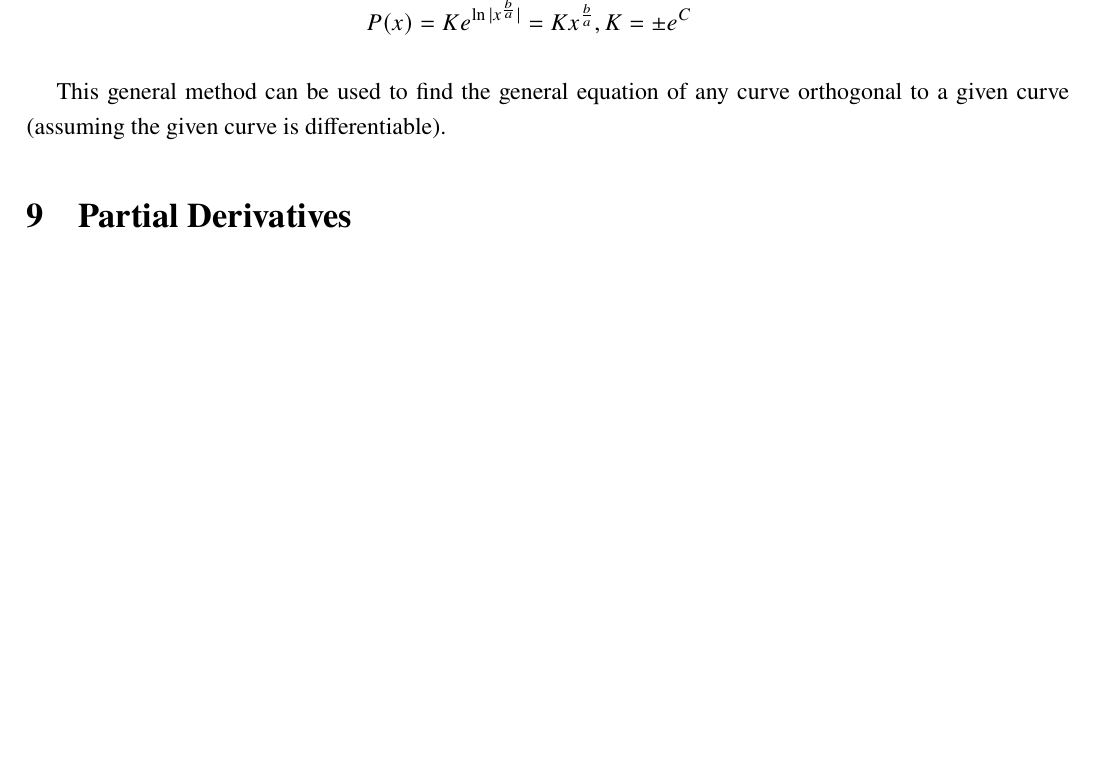
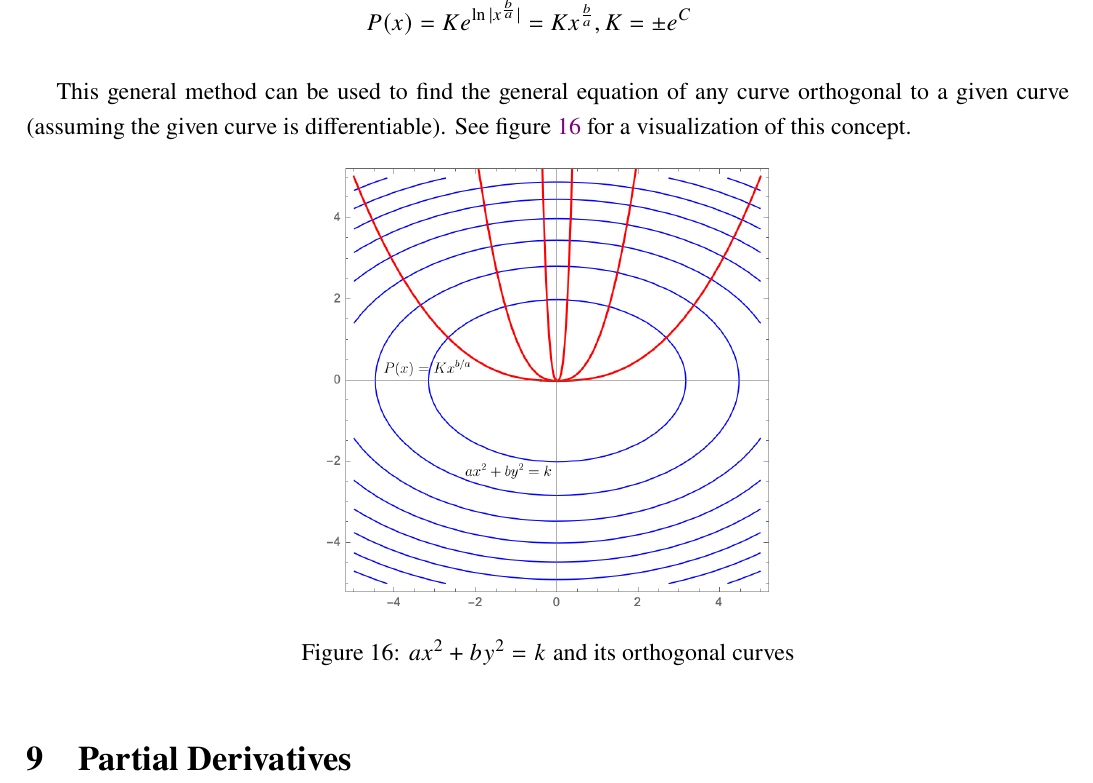
Before and after one commit to louismeunier/notes, a LaTeX document (Calculus A, B/calculus.tex): part of page 45 of 45, cut so that both start at the same text, the shorter picture padded with empty space. Compiled offline with pdfLaTeX.

Commit message:
Add orthogonal visualization

```diff
--- a/Calculus A, B/calculus.tex
+++ b/Calculus A, B/calculus.tex
@@ -1553,7 +1553,13 @@ If we define $P$ as the orthogonal curve's $y$-value, we can then find a general
     \end{split}
 \end{equation}
 
-This general method can be used to find the general equation of any curve orthogonal to a given curve (assuming the given curve is differentiable).
-
+This general method can be used to find the general equation of any curve orthogonal to a given curve (assuming the given curve is differentiable). See figure \ref{fig:orthogonalcurves} for a visualization of this concept.
+
+\begin{figure}[!ht]
+    \centering
+    \includegraphics[width=7.8cm]{misc/orthogonalcurves.png}
+    \caption{$ax^2+by^2=k$ and its orthogonal curves}
+    \label{fig:orthogonalcurves}
+\end{figure}
 \section{Partial Derivatives}
 \end{document}
```
Also changed, not shown: Calculus A, B/calculus.pdf, Calculus A, B/misc/orthogonalcurves.png (added).
